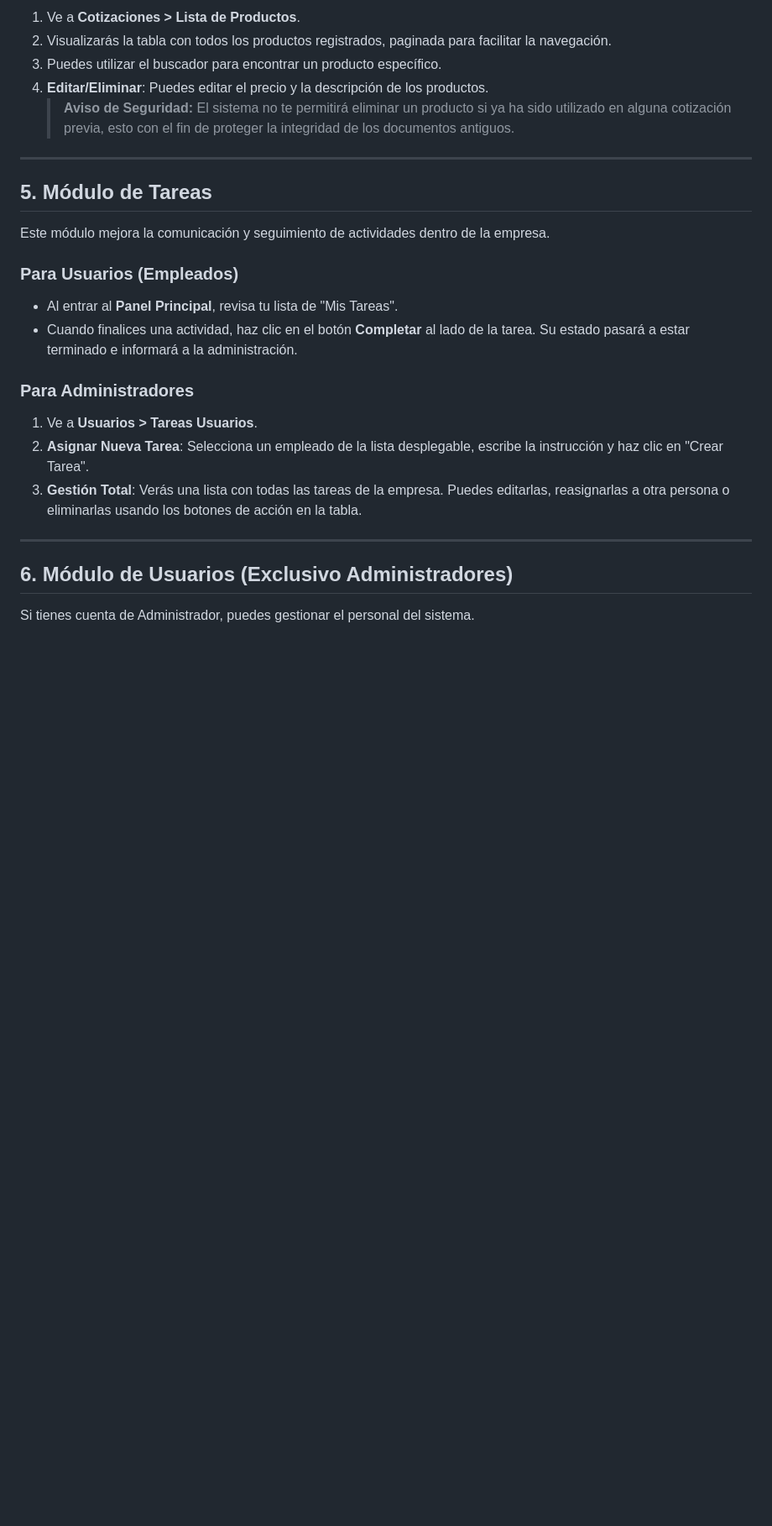
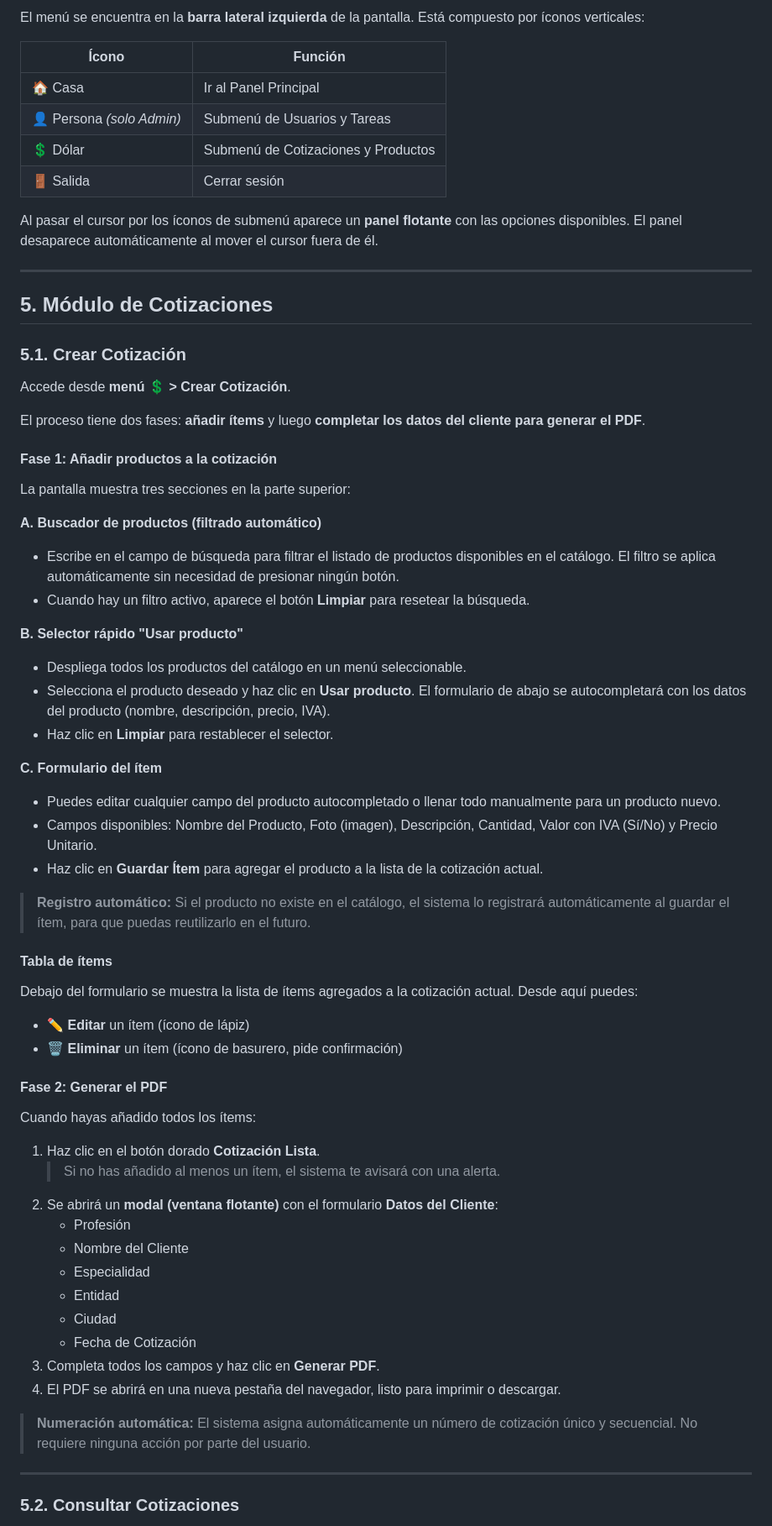
Before and after one commit to Santiago072/SistemaSodicol, a Markdown page: docs/Manual_de_Usuario.md, the part around one of its changes. Shown at 84% size. Drawn GitHub-style; blank space fills up the shorter version.

```diff
--- a/docs/Manual_de_Usuario.md
+++ b/docs/Manual_de_Usuario.md
@@ -44,26 +71,69 @@ Todos los ítems que se utilizan en las cotizaciones se almacenan aquí.
 
-1. Ve a **Cotizaciones > Lista de Productos**.
-2. Visualizarás la tabla con todos los productos registrados, paginada para facilitar la navegación.
-3. Puedes utilizar el buscador para encontrar un producto específico.
-4. **Editar/Eliminar**: Puedes editar el precio y la descripción de los productos.
-   > **Aviso de Seguridad:** El sistema no te permitirá eliminar un producto si ya ha sido utilizado en alguna cotización previa, esto con el fin de proteger la integridad de los documentos antiguos.
+El menú se encuentra en la **barra lateral izquierda** de la pantalla. Está compuesto por íconos verticales:
+
+| Ícono | Función |
+|---|---|
+| 🏠 Casa | Ir al Panel Principal |
+| 👤 Persona *(solo Admin)* | Submenú de Usuarios y Tareas |
+| 💲 Dólar | Submenú de Cotizaciones y Productos |
+| 🚪 Salida | Cerrar sesión |
+
+Al pasar el cursor por los íconos de submenú aparece un **panel flotante** con las opciones disponibles. El panel desaparece automáticamente al mover el cursor fuera de él.
 
 ---
 
-## 5. Módulo de Tareas
-Este módulo mejora la comunicación y seguimiento de actividades dentro de la empresa.
+## 5. Módulo de Cotizaciones
 
-### Para Usuarios (Empleados)
-- Al entrar al **Panel Principal**, revisa tu lista de "Mis Tareas".
-- Cuando finalices una actividad, haz clic en el botón **Completar** al lado de la tarea. Su estado pasará a estar terminado e informará a la administración.
+### 5.1. Crear Cotización
 
-### Para Administradores
-1. Ve a **Usuarios > Tareas Usuarios**.
-2. **Asignar Nueva Tarea**: Selecciona un empleado de la lista desplegable, escribe la instrucción y haz clic en "Crear Tarea".
-3. **Gestión Total**: Verás una lista con todas las tareas de la empresa. Puedes editarlas, reasignarlas a otra persona o eliminarlas usando los botones de acción en la tabla.
+Accede desde **menú 💲 > Crear Cotización**.
+
+El proceso tiene dos fases: **añadir ítems** y luego **completar los datos del cliente para generar el PDF**.
+
+#### Fase 1: Añadir productos a la cotización
+
+La pantalla muestra tres secciones en la parte superior:
+
+**A. Buscador de productos (filtrado automático)**
+- Escribe en el campo de búsqueda para filtrar el listado de productos disponibles en el catálogo. El filtro se aplica automáticamente sin necesidad de presionar ningún botón.
+- Cuando hay un filtro activo, aparece el botón **Limpiar** para resetear la búsqueda.
+
+**B. Selector rápido "Usar producto"**
+- Despliega todos los productos del catálogo en un menú seleccionable.
+- Selecciona el producto deseado y haz clic en **Usar producto**. El formulario de abajo se autocompletará con los datos del producto (nombre, descripción, precio, IVA).
+- Haz clic en **Limpiar** para restablecer el selector.
+
+**C. Formulario del ítem**
+- Puedes editar cualquier campo del producto autocompletado o llenar todo manualmente para un producto nuevo.
+- Campos disponibles: Nombre del Producto, Foto (imagen), Descripción, Cantidad, Valor con IVA (Sí/No) y Precio Unitario.
+- Haz clic en **Guardar Ítem** para agregar el producto a la lista de la cotización actual.
+
+> **Registro automático:** Si el producto no existe en el catálogo, el sistema lo registrará automáticamente al guardar el ítem, para que puedas reutilizarlo en el futuro.
+
+#### Tabla de ítems
+Debajo del formulario se muestra la lista de ítems agregados a la cotización actual. Desde aquí puedes:
+- ✏️ **Editar** un ítem (ícono de lápiz)
+- 🗑️ **Eliminar** un ítem (ícono de basurero, pide confirmación)
+
+#### Fase 2: Generar el PDF
+
+Cuando hayas añadido todos los ítems:
+
+1. Haz clic en el botón dorado **Cotización Lista**.
+   > Si no has añadido al menos un ítem, el sistema te avisará con una alerta.
+2. Se abrirá un **modal (ventana flotante)** con el formulario **Datos del Cliente**:
+   - Profesión
+   - Nombre del Cliente
+   - Especialidad
+   - Entidad
+   - Ciudad
+   - Fecha de Cotización
+3. Completa todos los campos y haz clic en **Generar PDF**.
+4. El PDF se abrirá en una nueva pestaña del navegador, listo para imprimir o descargar.
+
+> **Numeración automática:** El sistema asigna automáticamente un número de cotización único y secuencial. No requiere ninguna acción por parte del usuario.
 
 ---
 
-## 6. Módulo de Usuarios (Exclusivo Administradores)
-Si tienes cuenta de Administrador, puedes gestionar el personal del sistema.
+### 5.2. Consultar Cotizaciones
 
```
Also changed, not shown: other parts of docs/Manual_de_Usuario.md (+186 -35 lines).
